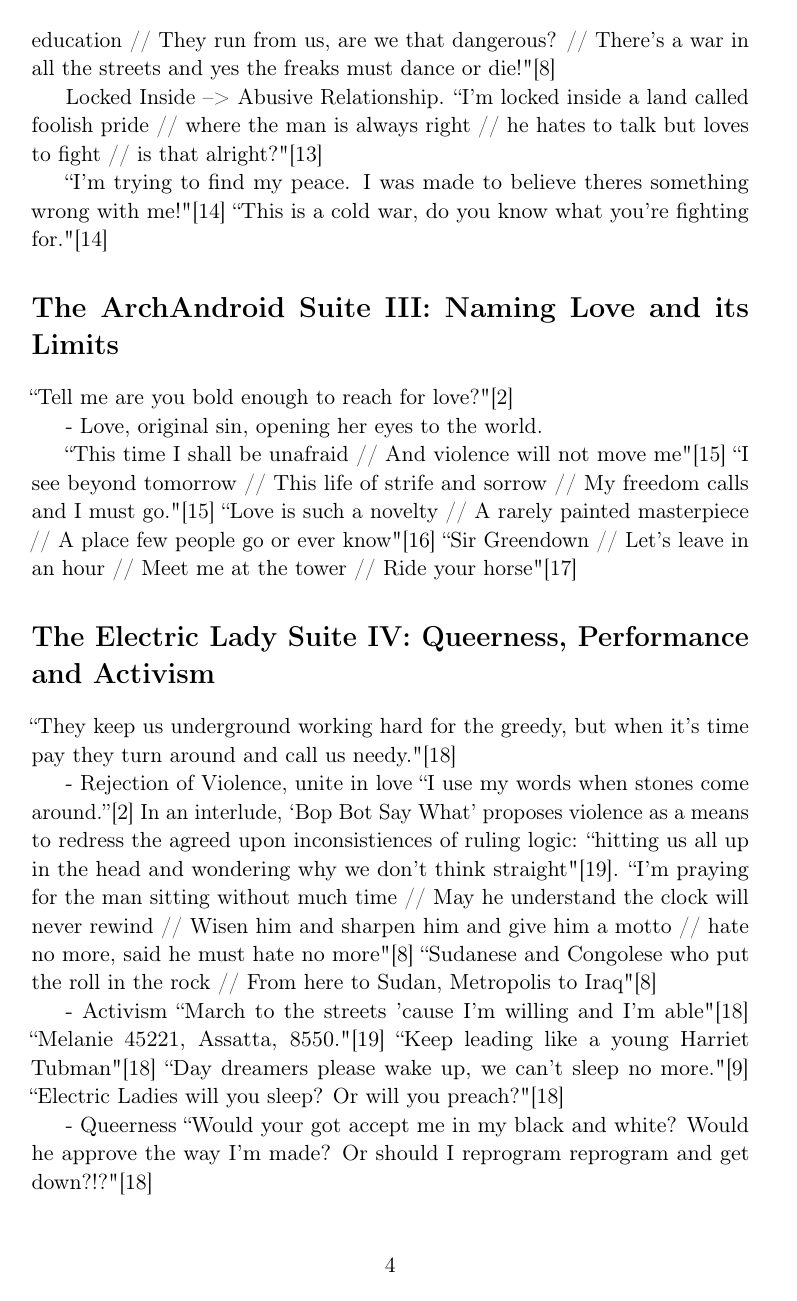
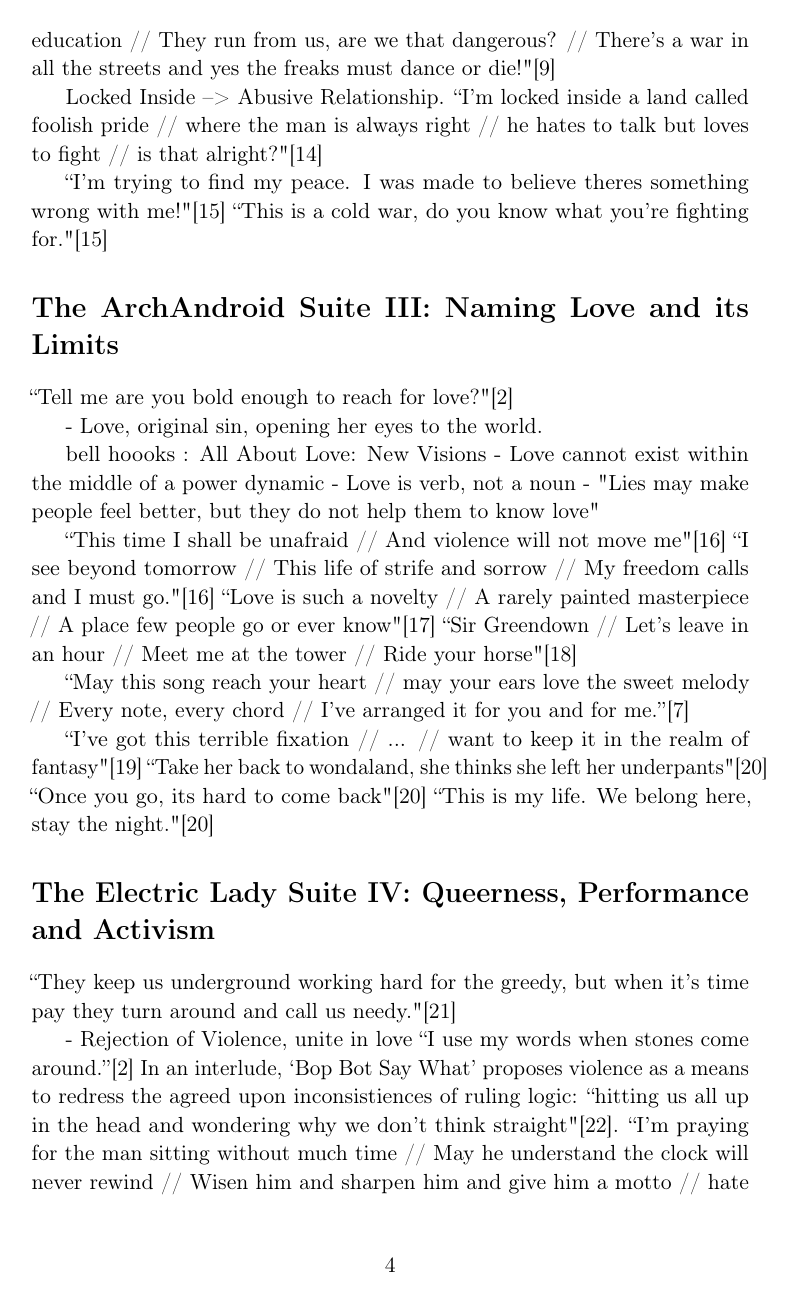
Before and after one commit to gbdubs/monae, a LaTeX paper (dreamsareforever.tex): page 4 of 9 before the commit and page 4 of 10 after it. Compiled offline with pdfLaTeX.

Commit message:
WIP: Done for the day. Happy with the progress.

```diff
--- a/dreamsareforever.tex
+++ b/dreamsareforever.tex
@@ -155,10 +157,22 @@ Locked Inside --> Abusive Relationship.
 
 - Love, original sin, opening her eyes to the world.
 
+bell hoooks : All About Love: New Visions
+- Love cannot exist within the middle of a power dynamic
+- Love is verb, not a noun
+- "Lies may make people feel better, but they do not help them to know love"
+
 ``This time I shall be unafraid // And violence will not move me"\cite{babopbyeya}
 ``I see beyond tomorrow // This life of strife and sorrow // My freedom calls and I must go."\cite{babopbyeya}
 ``Love is such a novelty // A rarely painted masterpiece // A place few people go or ever know"\cite{sayyouwillgo}
 ``Sir Greendown // Let's leave in an hour // Meet me at the tower // Ride your horse"\cite{greendown}
+
+``May this song reach your heart // may your ears love the sweet melody // Every note, every chord // I've arranged it for you and for me.''\cite{neonvalleystreet}
+
+``I've got this terrible fixation // ... // want to keep it in the realm of fantasy"\cite{makethebus}
+``Take her back to wondaland, she thinks she left her underpants"\cite{wondaland}
+``Once you go, its hard to come back"\cite{wondaland}
+``This is my life. We belong here, stay the night."\cite{wondaland}
 
 %------------------------------------------------
 
@@ -182,6 +200,6 @@ In an interlude, `Bop Bot Say What' proposes violence as a means to redress the
 - Queerness
-``Would your got accept me in my black and white? Would he approve the way I'm made? Or should I reprogram reprogram and get down?!?"\cite{queen}
-
+``Is it peculiar to like the way she wears her tights?"\cite{queen}
+``Would your god accept me in my black and white? Would he approve the way I'm made? Or should I reprogram reprogram and get down?!?"\cite{queen}
 
 %------------------------------------------------
 
```
Also changed, not shown: dreamsareforever.pdf, dreamsareforever.tex (21 more changed lines), 3 other files.
